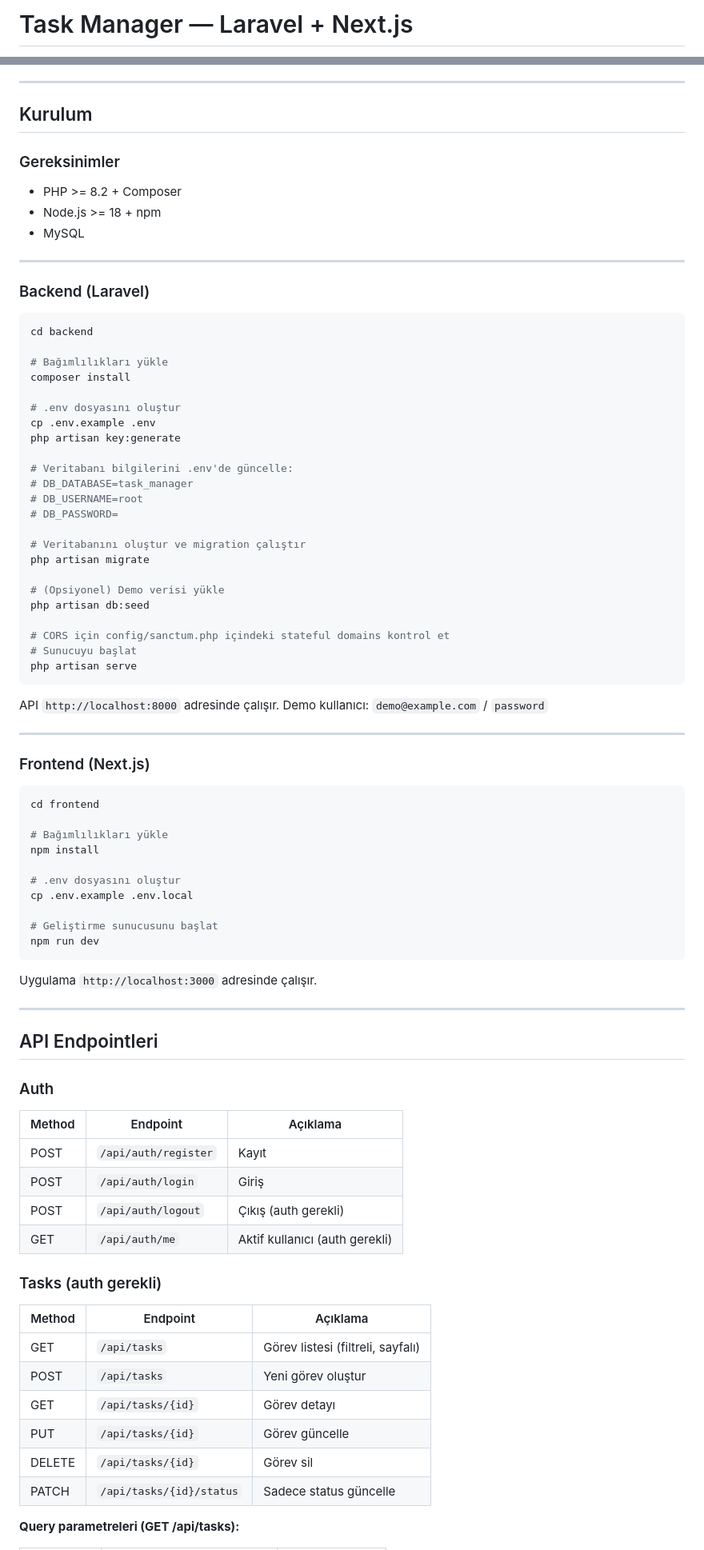
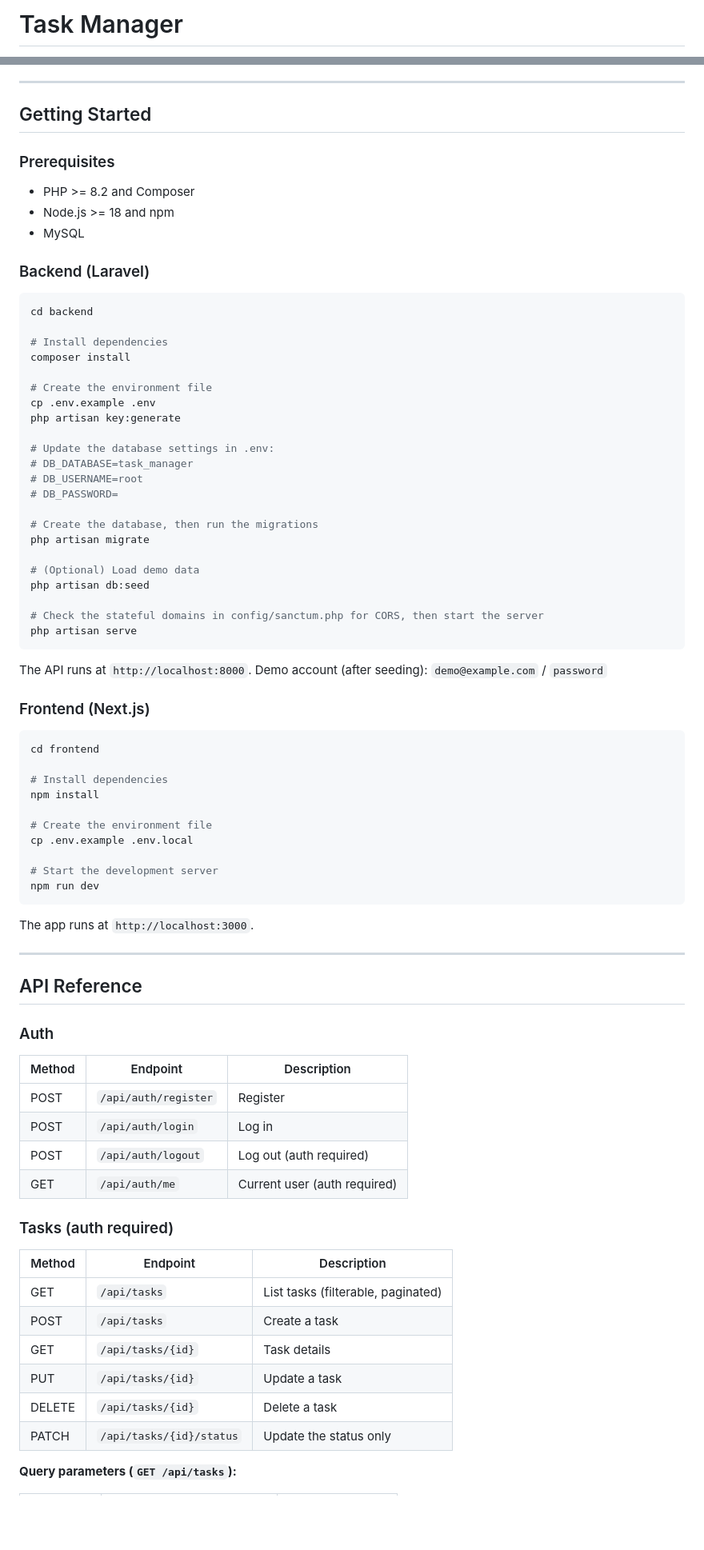
Before and after one commit to emircankilicaslan/task-manager, a Markdown page: README.md, 2 parts joined by grey strips. Shown at 80% size. GitHub-like rendering; blank space fills up the shorter version.

````diff
--- a/README.md
+++ b/README.md
@@ -1,2 +1,2 @@
-# Task Manager — Laravel + Next.js
+# Task Manager
 
@@ -21,89 +33,84 @@ Görev yönetim uygulaması. Laravel 11 REST API + Next.js 14 App Router ile gel
 
 ---
 
-## Kurulum
+## Getting Started
 
-### Gereksinimler
+### Prerequisites
 
-- PHP >= 8.2 + Composer
-- Node.js >= 18 + npm
+- PHP >= 8.2 and Composer
+- Node.js >= 18 and npm
 - MySQL
-
----
 
 ### Backend (Laravel)
 
 ```bash
 cd backend
 
-# Bağımlılıkları yükle
+# Install dependencies
 composer install
 
-# .env dosyasını oluştur
+# Create the environment file
 cp .env.example .env
 php artisan key:generate
 
-# Veritabanı bilgilerini .env'de güncelle:
+# Update the database settings in .env:
 # DB_DATABASE=task_manager
 # DB_USERNAME=root
 # DB_PASSWORD=
 
-# Veritabanını oluştur ve migration çalıştır
+# Create the database, then run the migrations
 php artisan migrate
 
-# (Opsiyonel) Demo verisi yükle
+# (Optional) Load demo data
 php artisan db:seed
 
-# CORS için config/sanctum.php içindeki stateful domains kontrol et
-# Sunucuyu başlat
+# Check the stateful domains in config/sanctum.php for CORS, then start the server
 php artisan serve
 ```
 
-API `http://localhost:8000` adresinde çalışır.
-Demo kullanıcı: `demo@example.com` / `password`
-
----
+The API runs at `http://localhost:8000`.
+Demo account (after seeding): `demo@example.com` / `password`
 
 ### Frontend (Next.js)
 
 ```bash
 cd frontend
 
-# Bağımlılıkları yükle
+# Install dependencies
 npm install
 
-# .env dosyasını oluştur
+# Create the environment file
 cp .env.example .env.local
 
-# Geliştirme sunucusunu başlat
+# Start the development server
 npm run dev
 ```
 
-Uygulama `http://localhost:3000` adresinde çalışır.
+The app runs at `http://localhost:3000`.
 
 ---
 
-## API Endpointleri
+## API Reference
 
 ### Auth
 
-| Method | Endpoint | Açıklama |
-|--------|----------|----------|
-| POST | `/api/auth/register` | Kayıt |
-| POST | `/api/auth/login` | Giriş |
-| POST | `/api/auth/logout` | Çıkış (auth gerekli) |
-| GET | `/api/auth/me` | Aktif kullanıcı (auth gerekli) |
+| Method | Endpoint | Description |
+|--------|----------|-------------|
+| POST | `/api/auth/register` | Register |
+| POST | `/api/auth/login` | Log in |
+| POST | `/api/auth/logout` | Log out (auth required) |
+| GET | `/api/auth/me` | Current user (auth required) |
 
-### Tasks (auth gerekli)
+### Tasks (auth required)
 
-| Method | Endpoint | Açıklama |
-|--------|----------|----------|
-| GET | `/api/tasks` | Görev listesi (filtreli, sayfalı) |
-| POST | `/api/tasks` | Yeni görev oluştur |
-| GET | `/api/tasks/{id}` | Görev detayı |
-| PUT | `/api/tasks/{id}` | Görev güncelle |
-| DELETE | `/api/tasks/{id}` | Görev sil |
-| PATCH | `/api/tasks/{id}/status` | Sadece status güncelle |
+| Method | Endpoint | Description |
+|--------|----------|-------------|
+| GET | `/api/tasks` | List tasks (filterable, paginated) |
+| POST | `/api/tasks` | Create a task |
+| GET | `/api/tasks/{id}` | Task details |
+| PUT | `/api/tasks/{id}` | Update a task |
+| DELETE | `/api/tasks/{id}` | Delete a task |
+| PATCH | `/api/tasks/{id}/status` | Update the status only |
 
-**Query parametreleri (GET /api/tasks):**
+**Query parameters (`GET /api/tasks`):**
 
````
Also changed, not shown: other parts of README.md (+35 -23 lines).
